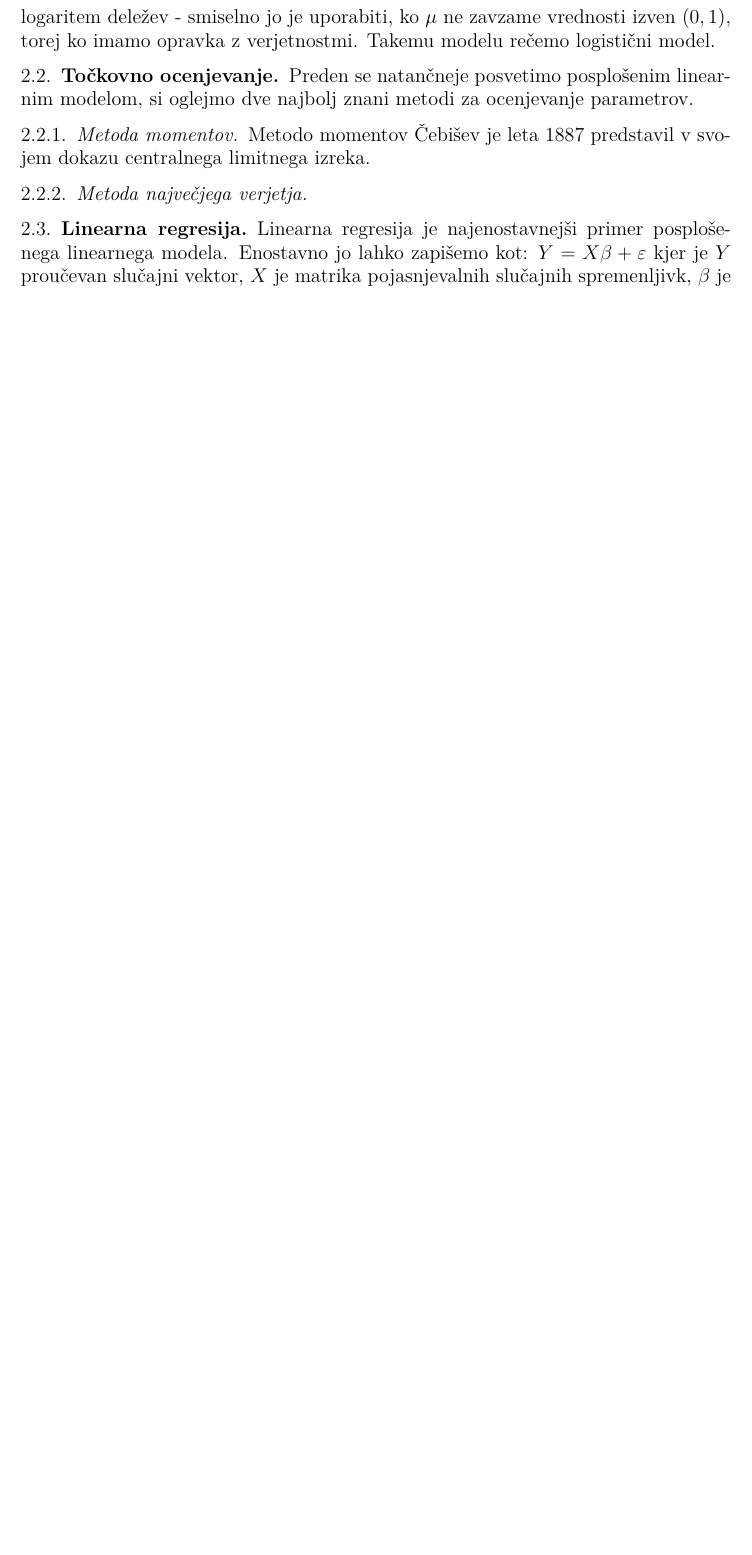
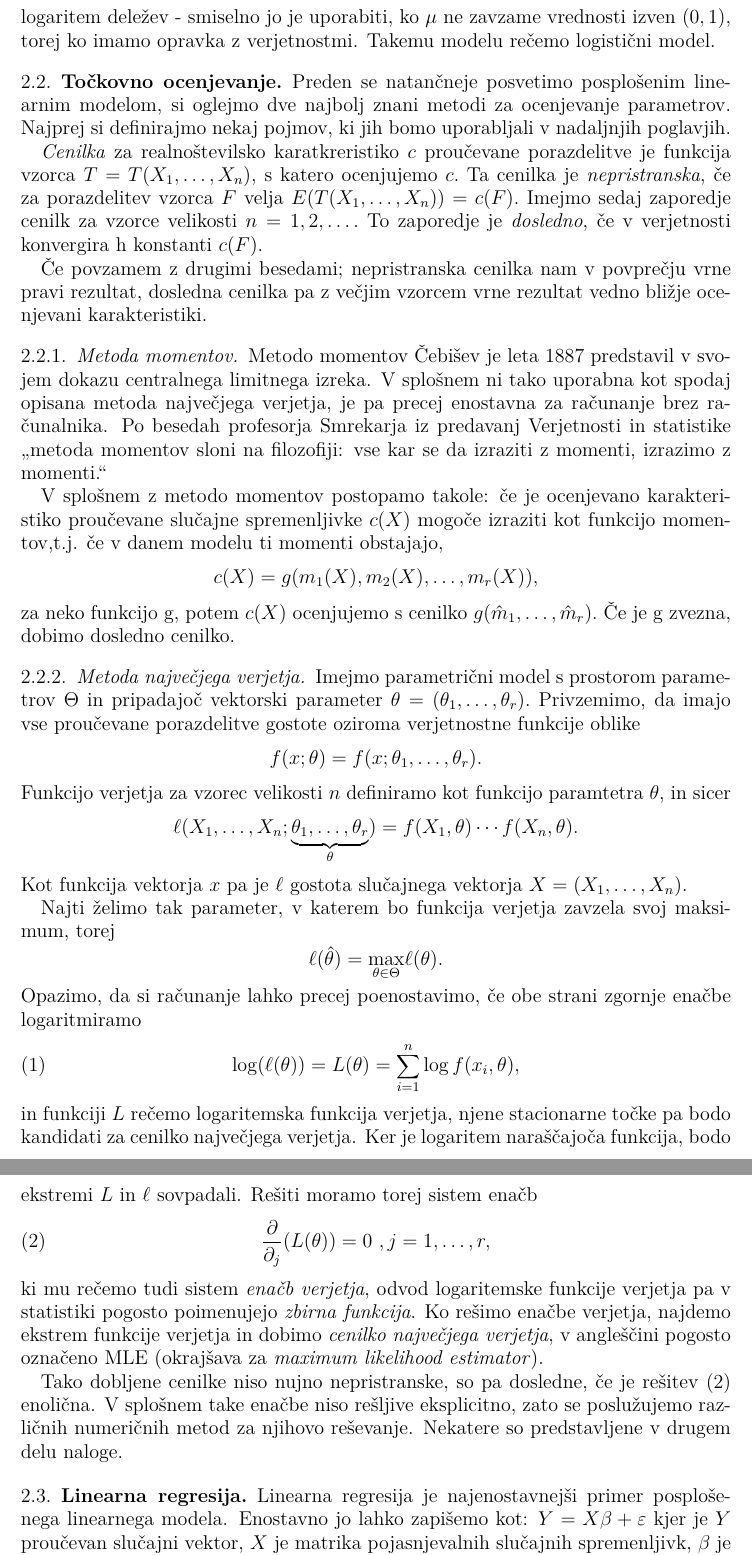
Before and after one commit to mitja-mandic/diploma, a LaTeX thesis (tekst, predstavitve/tekst/diploma.tex): part of page 5 of 12 before the commit and two parts of pages 5 and 6 of 13 after it, the two joined at a grey line, cut so that both start at the same text, the shorter picture padded with empty space. Compiled offline with pdfLaTeX.

Commit message:
točkovno ocenjevanje

```diff
--- a/tekst, predstavitve/tekst/diploma.tex
+++ b/tekst, predstavitve/tekst/diploma.tex
@@ -178,11 +178,58 @@ ko $\mu$ ne zavzame vrednosti izven $(0,1)$, torej ko imamo opravka z verjetnost
 %\subsection{Primeri posplošenih linearnih modelov}
 \subsection{Točkovno ocenjevanje}
 Preden se natančneje posvetimo posplošenim linearnim modelom, si oglejmo dve najbolj znani metodi za ocenjevanje parametrov.
+Najprej si definirajmo nekaj pojmov, ki jih bomo uporabljali v nadaljnjih poglavjih.
+
+\textit{Cenilka} za realnoštevilsko karatkreristiko $c$ proučevane porazdelitve je funkcija vzorca $T=T(X_{1},\ldots,X_{n})$, s katero ocenjujemo $c.$
+Ta cenilka je \textit{nepristranska}, če za porazdelitev vzorca $F$ velja $E(T(X_{1},\ldots,X_{n})) = c(F).$
+Imejmo sedaj zaporedje cenilk za vzorce velikosti $n=1,2,\ldots.$ To zaporedje je \textit{dosledno}, če v verjetnosti konvergira h konstanti $c(F).$
+
+Če povzamem z drugimi besedami; nepristranska cenilka nam v povprečju vrne pravi rezultat, dosledna cenilka pa z večjim vzorcem vrne rezultat vedno
+bližje ocenjevani karakteristiki.
 
 \subsubsection{Metoda momentov}
-Metodo momentov Čebišev je leta 1887 predstavil v svojem dokazu centralnega limitnega izreka.
+Metodo momentov Čebišev je leta 1887 predstavil v svojem dokazu centralnega limitnega izreka. V splošnem ni tako uporabna kot spodaj opisana metoda največjega
+verjetja, je pa precej enostavna za računanje brez računalnika. Po besedah profesorja Smrekarja iz predavanj Verjetnosti in statistike\:
+,,metoda momentov sloni na filozofiji: vse kar se da izraziti z momenti, izrazimo z momenti.``
+
+V splošnem z metodo momentov postopamo takole: če je ocenjevano karakteristiko proučevane slučajne spremenljivke $c(X)$ mogoče izraziti kot funkcijo
+momentov,t.j. če v danem modelu ti momenti obstajajo,
+\[
+    c(X) = g(m_{1}(X), m_{2}(X),\ldots,m_{r}(X)),
+\] za neko funkcijo g, potem $c(X)$ ocenjujemo s cenilko $g(\hat{m}_{1},\ldots,\hat{m}_{r}).$ Če je g zvezna, dobimo dosledno cenilko.
 
 \subsubsection{Metoda največjega verjetja}
+Imejmo parametrični model s prostorom parametrov $\Theta$ in pripadajoč vektorski parameter $\theta = (\theta_{1},\ldots,\theta_{r}).$
+Privzemimo, da imajo vse proučevane porazdelitve gostote oziroma verjetnostne funkcije oblike
+\[
+    f(x;\theta) = f(x;\theta_{1},\ldots,\theta_{r}).
+\]
+Funkcijo verjetja za vzorec velikosti $n$ definiramo kot funkcijo paramtetra $\theta$, in sicer
+\[
+    \ell(X_{1},\ldots,X_{n};\underbrace{\theta_{1},\ldots,\theta_{r}}_{\theta}) = f(X_{1},\theta)\cdots f(X_{n},\theta).
+\]
+Kot funkcija vektorja $x$ pa je $\ell$ gostota slučajnega vektorja $X = (X_{1},\ldots,X_{n}).$
+
+Najti želimo tak parameter, v katerem bo funkcija verjetja zavzela svoj maksimum, torej
+\[
+    \ell(\hat{\theta}) = \underset{\theta \in \Theta}{\max}\ell(\theta).
+\]
+Opazimo, da si računanje lahko precej poenostavimo, če obe strani zgornje enačbe logaritmiramo
+\begin{equation}
+    \log(\ell(\theta)) = L(\theta) = \sum_{i=1}^{n}\log f(x_{i},\theta),
+\end{equation}
+in funkciji $L$ rečemo logaritemska funkcija verjetja, njene stacionarne točke pa bodo kandidati za cenilko največjega verjetja. Ker je logaritem
+naraščajoča funkcija, bodo ekstremi $L$ in $\ell$ sovpadali. Rešiti moramo torej sistem enačb
+\begin{equation}\label{mle}
+    \frac{\partial}{\partial_{j}}(L(\theta)) = 0~,j=1,\ldots,r,
+\end{equation}
+ki mu rečemo tudi sistem \textit{enačb verjetja}, odvod logaritemske funkcije verjetja pa v statistiki pogosto poimenujejo \textit{zbirna funkcija}.
+Ko rešimo enačbe verjetja, najdemo ekstrem funkcije verjetja in dobimo \textit{cenilko največjega verjetja}, v angleščini pogosto označeno MLE (okrajšava za
+\textit{maximum likelihood estimator}).
+
+Tako dobljene cenilke niso nujno nepristranske, so pa dosledne, če je rešitev \eqref{mle} enolična. V splošnem take enačbe niso rešljive eksplicitno, zato se poslužujemo različnih
+numeričnih metod za njihovo reševanje. Nekatere so predstavljene v drugem delu naloge.
+
 \subsection{Linearna regresija}
 Linearna regresija je najenostavnejši primer posplošenega linearnega modela. Enostavno jo lahko zapišemo kot:
 $
```
Also changed, not shown: tekst, predstavitve/tekst/diploma.pdf, tekst, predstavitve/tekst/diploma.tex (2 more changed lines).
